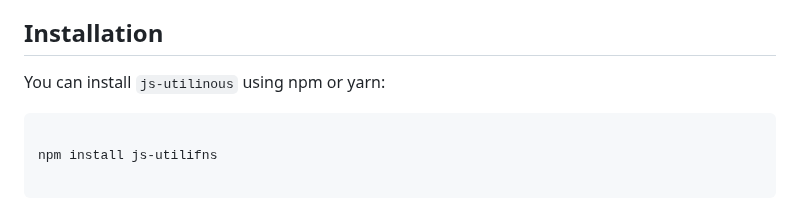
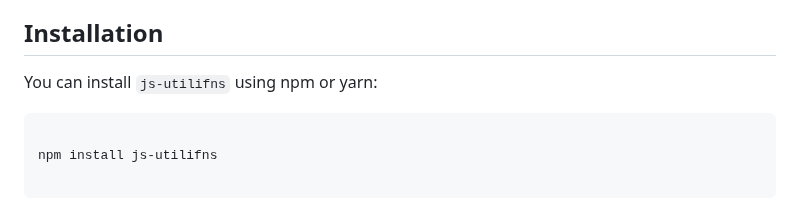
Before and after one commit to tiagocostarebelo/tcr-js-utilifns, a Markdown page: README.md, the part around the change. Drawn GitHub-style.

Commit message:
updated typos in the README

````diff
--- a/README.md
+++ b/README.md
@@ -19,7 +19,7 @@ A collection of JavaScript utility functions for common operations on **dates, n
 **Installation**
 -------------------
 
-You can install `js-utilinous` using npm or yarn:
+You can install `js-utilifns` using npm or yarn:
 
 ```
 
````
